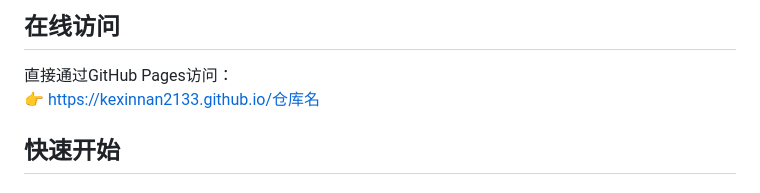
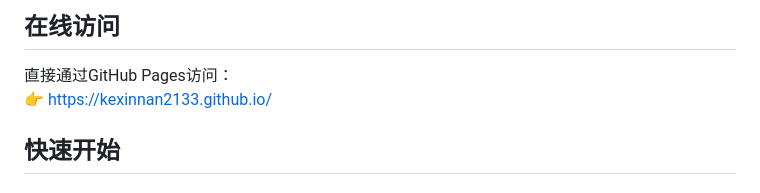
Before and after one commit to KexinNan2133/KexinNan2133.github.io, a Markdown page: README.md, the part around the change. GitHub-like rendering.

```diff
--- a/README.md
+++ b/README.md
@@ -25,7 +25,7 @@
 
 ## 在线访问
 直接通过GitHub Pages访问：
-👉 [https://kexinnan2133.github.io/仓库名](https://kexinnan2133.github.io/)
+👉 [https://kexinnan2133.github.io/](https://kexinnan2133.github.io/)
 
 ## 快速开始
 ### 1. 环境要求
```
